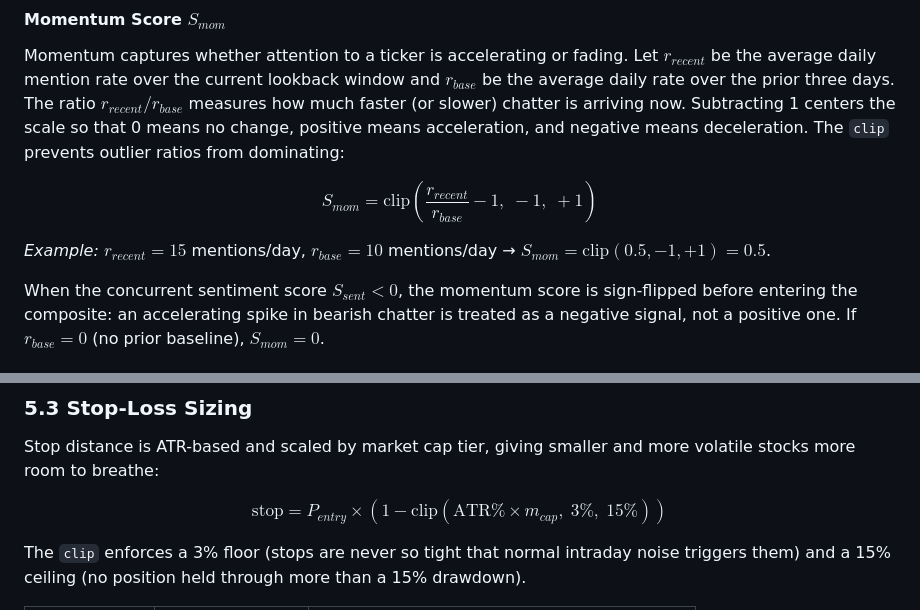
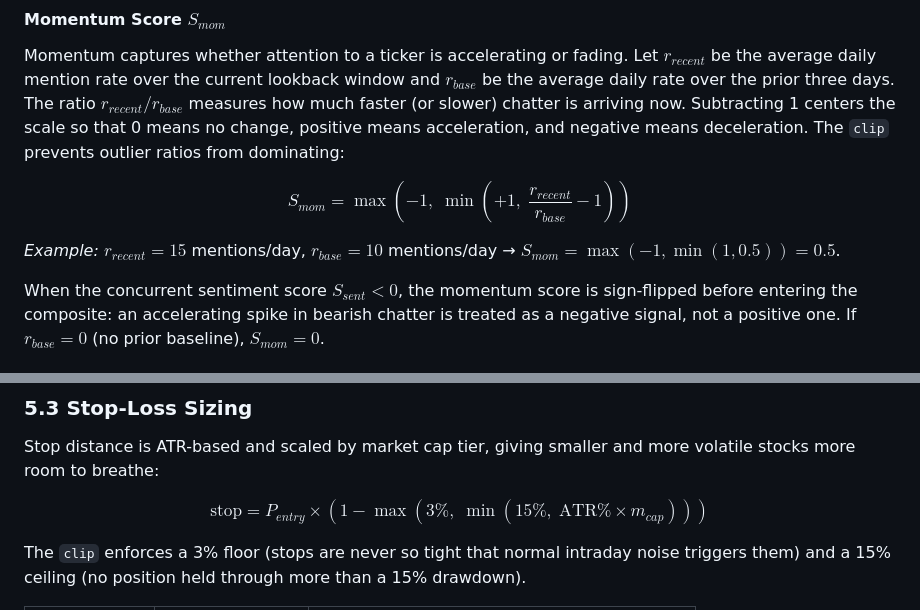
Before and after one commit to Kgollins/Capitol-Gains, a Markdown page: README.md, 2 parts joined by grey strips. Rendered like a GitHub page.

Commit message:
Replace clip() with explicit max/min notation for readability

```diff
--- a/README.md
+++ b/README.md
@@ -116,9 +116,9 @@ The range $[-1, +1]$ is guaranteed because $S_{sent}$ is a weighted average of t
 
 Momentum captures whether attention to a ticker is accelerating or fading. Let $r_{recent}$ be the average daily mention rate over the current lookback window and $r_{base}$ be the average daily rate over the prior three days. The ratio $r_{recent}/r_{base}$ measures how much faster (or slower) chatter is arriving now. Subtracting 1 centers the scale so that 0 means no change, positive means acceleration, and negative means deceleration. The `clip` prevents outlier ratios from dominating:
 
-$$S_{mom} = \text{clip}\!\left(\frac{r_{recent}}{r_{base}} - 1,\; -1,\; +1\right)$$
+$$S_{mom} = \max\!\left(-1,\;\min\!\left(+1,\;\frac{r_{recent}}{r_{base}} - 1\right)\right)$$
 
-*Example:* $r_{recent} = 15$ mentions/day, $r_{base} = 10$ mentions/day → $S_{mom} = \text{clip}(0.5, -1, +1) = 0.5$.
+*Example:* $r_{recent} = 15$ mentions/day, $r_{base} = 10$ mentions/day → $S_{mom} = \max(-1, \min(1, 0.5)) = 0.5$.
 
 When the concurrent sentiment score $S_{sent} < 0$, the momentum score is sign-flipped before entering the composite: an accelerating spike in bearish chatter is treated as a negative signal, not a positive one. If $r_{base} = 0$ (no prior baseline), $S_{mom} = 0$.
 
@@ -368,7 +368,7 @@ Portfolio constraints: max 40 positions, 80% deployed (40% in risk-off mode), 5%
 
 Stop distance is ATR-based and scaled by market cap tier, giving smaller and more volatile stocks more room to breathe:
 
-$$\text{stop} = P_{entry} \times \left(1 - \text{clip}\!\left(\text{ATR\%} \times m_{cap},\; 3\%,\; 15\%\right)\right)$$
+$$\text{stop} = P_{entry} \times \left(1 - \max\!\left(3\%,\;\min\!\left(15\%,\;\text{ATR\%} \times m_{cap}\right)\right)\right)$$
 
 The `clip` enforces a 3% floor (stops are never so tight that normal intraday noise triggers them) and a 15% ceiling (no position held through more than a 15% drawdown).
 
```
